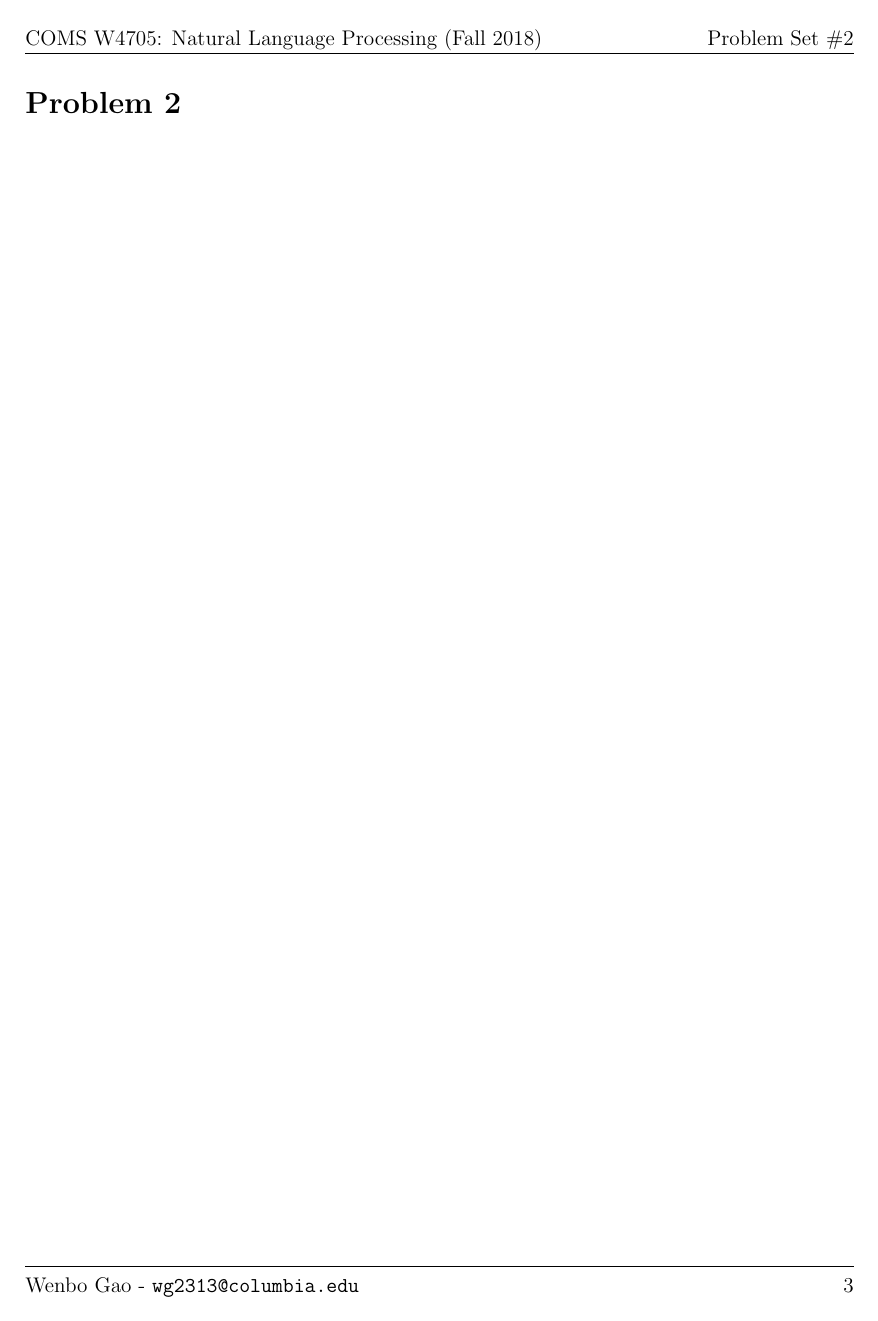
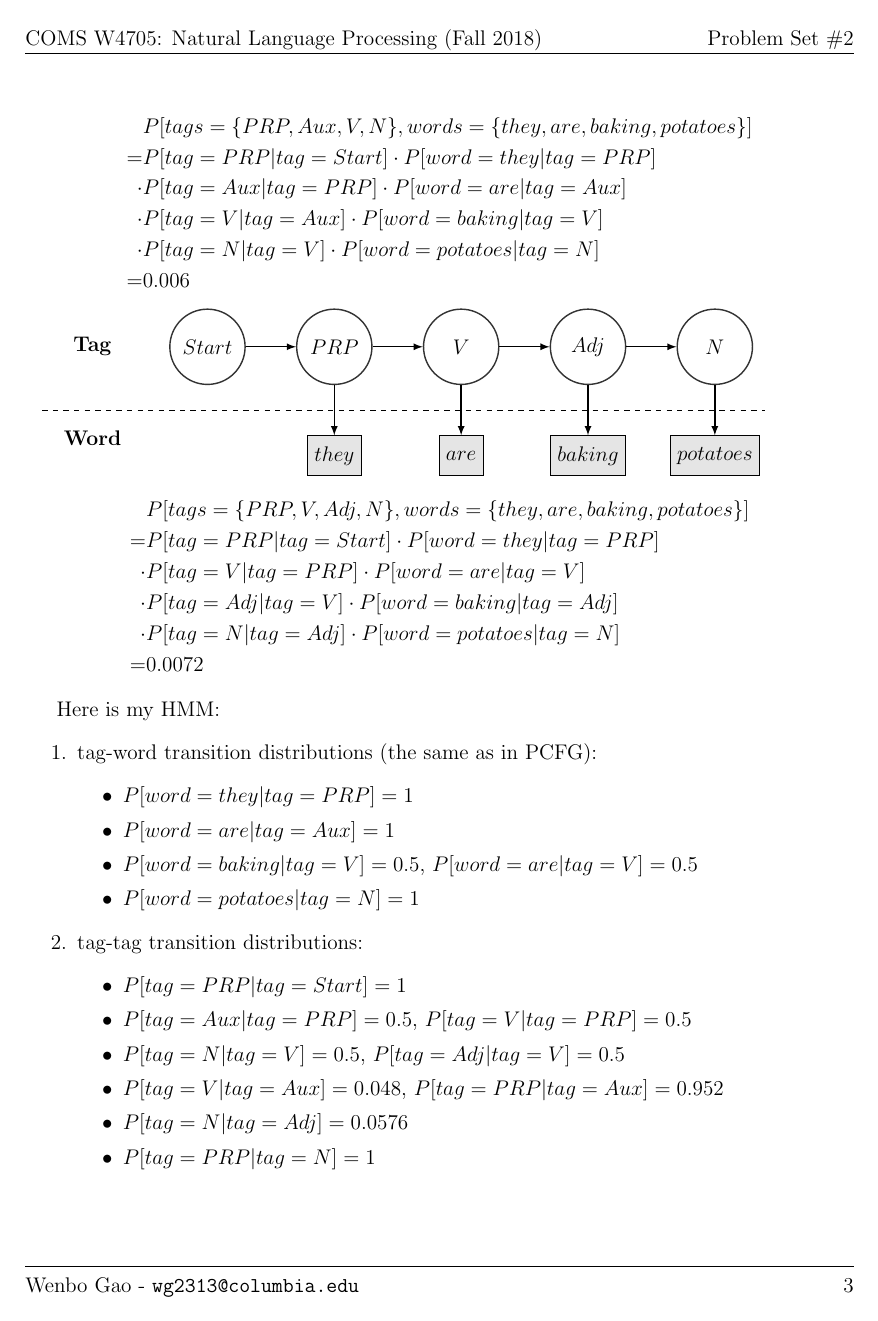
Before and after one commit to boygao1992/NLP, a LaTeX problem sheet (hw/hw2/latex/homework.tex): page 3 of 3 before the commit and page 3 of 5 after it. Compiled offline with pdfLaTeX.

Commit message:
hw2 p2 1/2

```diff
--- a/hw/hw2/latex/homework.tex
+++ b/hw/hw2/latex/homework.tex
@@ -15,9 +15,9 @@
 
 \usetikzlibrary{fit,positioning,arrows,automata,calc}
 \tikzset{
-  main/.style={circle, minimum size = 18mm, thick, draw =black!80, node distance = 10mm},
+  main/.style={circle, minimum size = 15mm, thick, draw =black!80, node distance = 10mm},
   connect/.style={-latex, thick},
-  box/.style={rectangle, draw=black!100}
+  box/.style={rectangle, minimum height = 8mm,draw=black!100}
 }
 
 % environments: theorem[*rename], proof[*rename],
@@ -170,7 +173,72 @@ more structure, but it will also generate POS tags and words).
           (L3) edge [connect] (O3)
           (Lt) edge [connect] (Ot);
 
-    % draw the dashed line
     \draw [dashed, shorten >=-1cm, shorten <=-1cm]
         ($(Latent)!0.7!(Observed)$) coordinate (a) -- ($(Lt)!(a)!(Ot)$);
   \end{tikzpicture}
+
+  \[
+    \begin{aligned}
+        &P[tags = \{PRP, Aux, V, N\}, words = \{they, are, baking, potatoes\}]\\
+      = &P[tag = PRP | tag = Start] \cdot P[word = they | tag = PRP]\\
+      \cdot &P[tag = Aux | tag = PRP] \cdot P[word = are | tag = Aux]\\
+      \cdot &P[tag = V | tag = Aux] \cdot P[word = baking | tag = V]\\
+      \cdot &P[tag = N | tag = V] \cdot P[word = potatoes | tag = N]\\
+      = &0.006
+    \end{aligned}
+  \]
+
+  \begin{tikzpicture}
+    \node[box,draw=white!100] (Latent) {\textbf{Tag}};
+    \node[main] (Start) [right=of Latent] {$Start$};
+    \node[main] (L1) [right=of Start] {$PRP$};
+    \node[main] (L2) [right=of L1] {$V$};
+    \node[main] (L3) [right=of L2] {$Adj$};
+    \node[main] (Lt) [right=of L3] {$N$};
+    \node[box,fill=black!10] (O1) [below=of L1] {$they$};
+    \node[box,fill=black!10] (O2) [below=of L2] {$are$};
+    \node[box,fill=black!10] (O3) [below=of L3] {$baking$};
+    \node[box,fill=black!10] (Ot) [below=of Lt] {$potatoes$};
+    \node[box,draw=white!100,below=of Latent] (Observed) {\textbf{Word}};
+
+    \path (Start) edge [connect] (L1)
+          (L1) edge [connect] (L2)
+          (L2) edge [connect] (L3)
+          (L3) edge [connect] (Lt);
+    \path (L1) edge [connect] (O1)
+          (L2) edge [connect] (O2)
+          (L3) edge [connect] (O3)
+          (Lt) edge [connect] (Ot);
+
+    \draw [dashed, shorten >=-1cm, shorten <=-1cm]
+        ($(Latent)!0.7!(Observed)$) coordinate (a) -- ($(Lt)!(a)!(Ot)$);
+  \end{tikzpicture}
+  \[
+    \begin{aligned}
+        &P[tags = \{PRP, V, Adj, N\}, words = \{they, are, baking, potatoes\}]\\
+      = &P[tag = PRP | tag = Start] \cdot P[word = they | tag = PRP]\\
+      \cdot &P[tag = V | tag = PRP] \cdot P[word = are | tag = V]\\
+      \cdot &P[tag = Adj | tag = V] \cdot P[word = baking | tag = Adj]\\
+      \cdot &P[tag = N | tag = Adj] \cdot P[word = potatoes | tag = N]\\
+      = &0.0072
+    \end{aligned}
+  \]
+
+  Here is my HMM:
+  \begin{enumerate}
+  \item tag-word transition distributions (the same as in PCFG):
+    \begin{itemize}
+    \item $P[word = they | tag = PRP] = 1$
+    \item $P[word = are | tag = Aux] = 1$
+    \item $P[word = baking | tag = V] = 0.5$, $P[word = are | tag = V] = 0.5$
+    \item $P[word = potatoes | tag = N] = 1$
+    \end{itemize}
+  \item tag-tag transition distributions:
+    \begin{itemize}
+    \item $P[tag = PRP | tag = Start] = 1$
+    \item $P[tag = Aux | tag = PRP] = 0.5$, $P[tag = V | tag = PRP] = 0.5$
+    \item $P[tag = N | tag = V] = 0.5$, $P[tag = Adj | tag = V] = 0.5$
+    \item $P[tag = V | tag = Aux] = 0.048$, $P[tag = PRP | tag = Aux] = 0.952$
+    \item $P[tag = N | tag = Adj] = 0.0576$
+    \item $P[tag = PRP | tag = N] = 1$
+    \end{itemize}
@@ -176,0 +255 @@ more structure, but it will also generate POS tags and words).
+\end{prob}
```
Also changed, not shown: doc/paper/Object Oriented Programming with Monadic Mealy Machines.pdf (added), doc/paper/Software Component as Monadic Mealy Machine.pdf (added), hw/hw2/02-1.jpg (added), hw/hw2/02-2.jpg (added), hw/hw2/02-3.jpg (added), hw/hw2/latex/homework.pdf, hw/hw2/latex/homework.tex (61 more changed lines).
